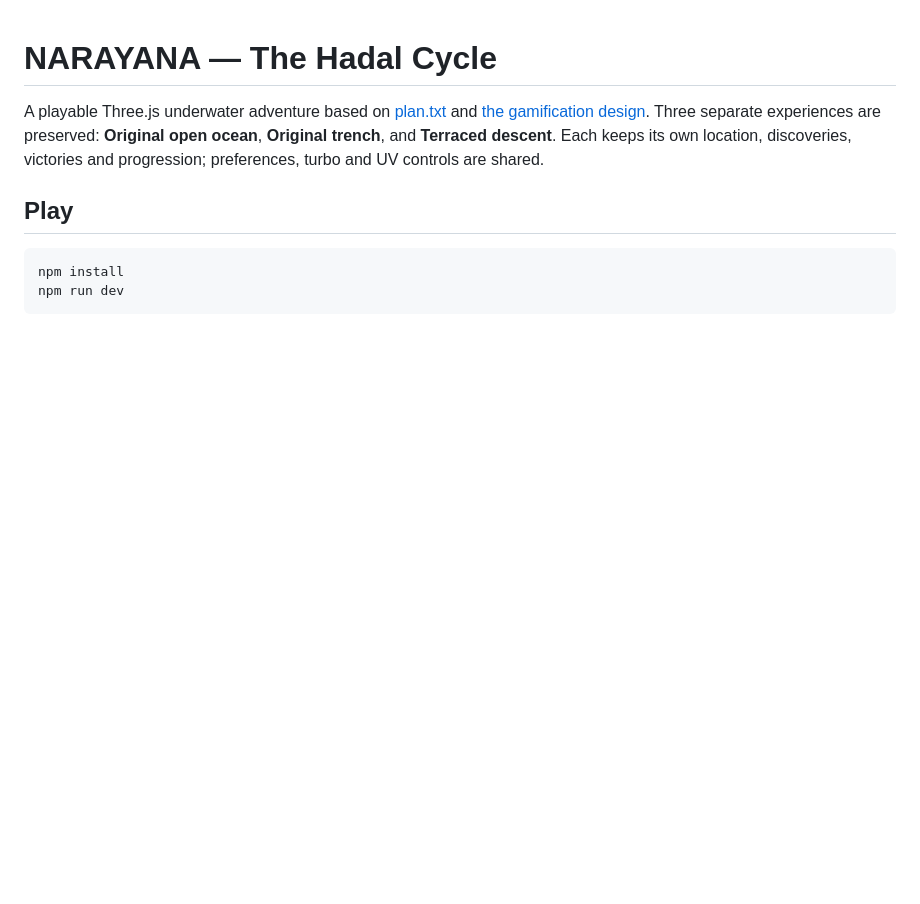
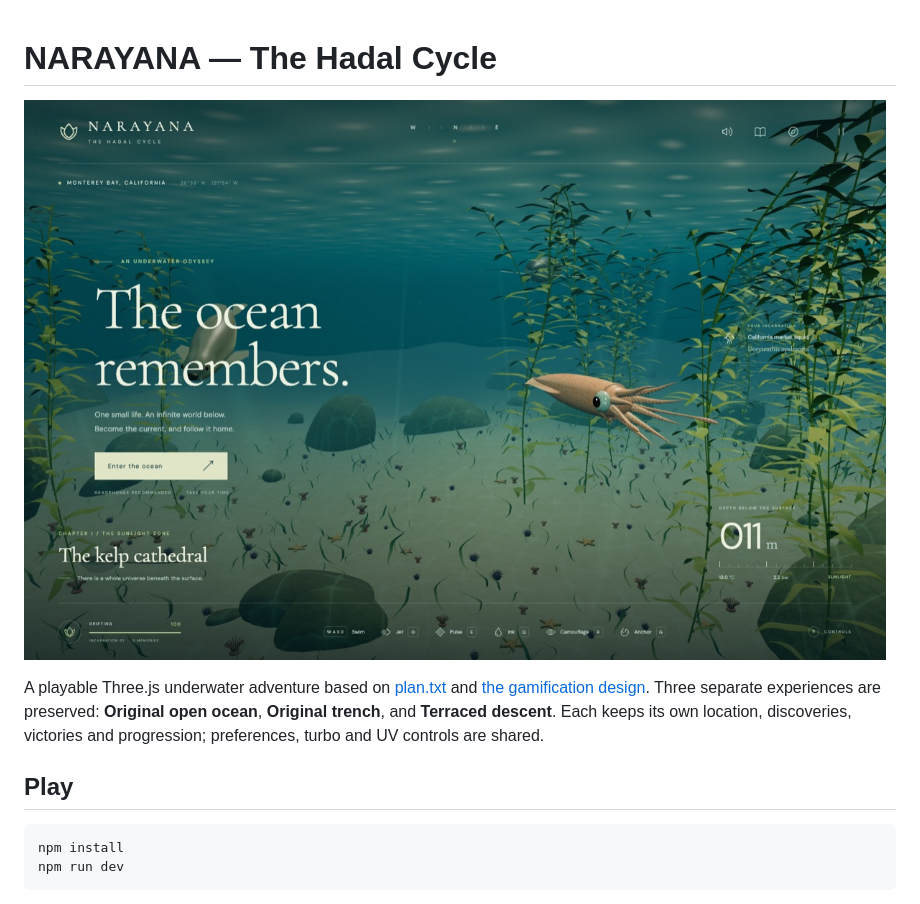
Before and after one commit to xirtus/narayana-the-hadal-cycle, a Markdown page: README.md, the part around the change. Rendered like a GitHub page; pictures changed too: docs/screenshot.jpg (added); blank space fills up the shorter version.

Commit message:
docs: add versioned screenshot

```diff
--- a/README.md
+++ b/README.md
@@ -1,4 +1,6 @@
 # NARAYANA — The Hadal Cycle
+
+![NARAYANA opening](docs/screenshot.jpg)
 
 A playable Three.js underwater adventure based on [plan.txt](plan.txt) and [the gamification design](docs/gamification.txt). Three separate experiences are preserved: **Original open ocean**, **Original trench**, and **Terraced descent**. Each keeps its own location, discoveries, victories and progression; preferences, turbo and UV controls are shared.
 
```
Also changed, not shown: docs/SCREENSHOTS.md (added, +8 -0 lines).
